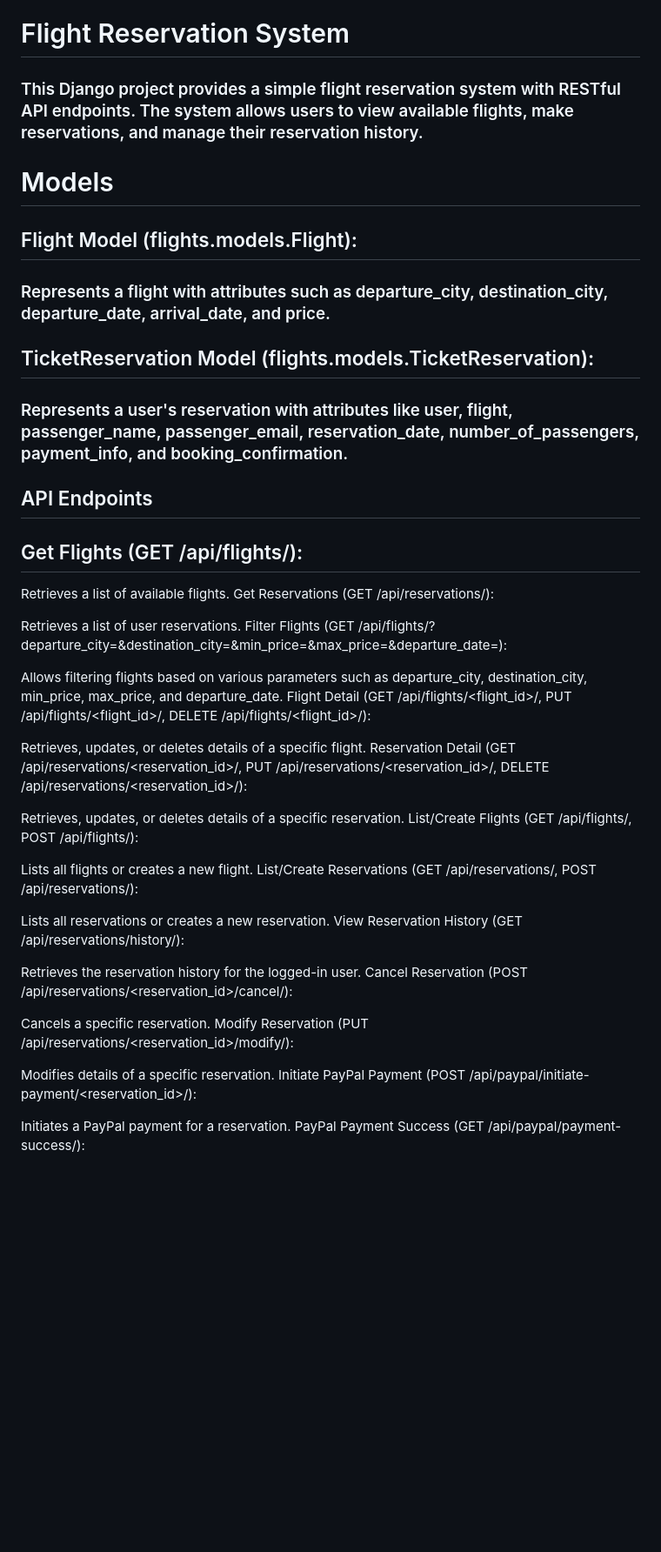
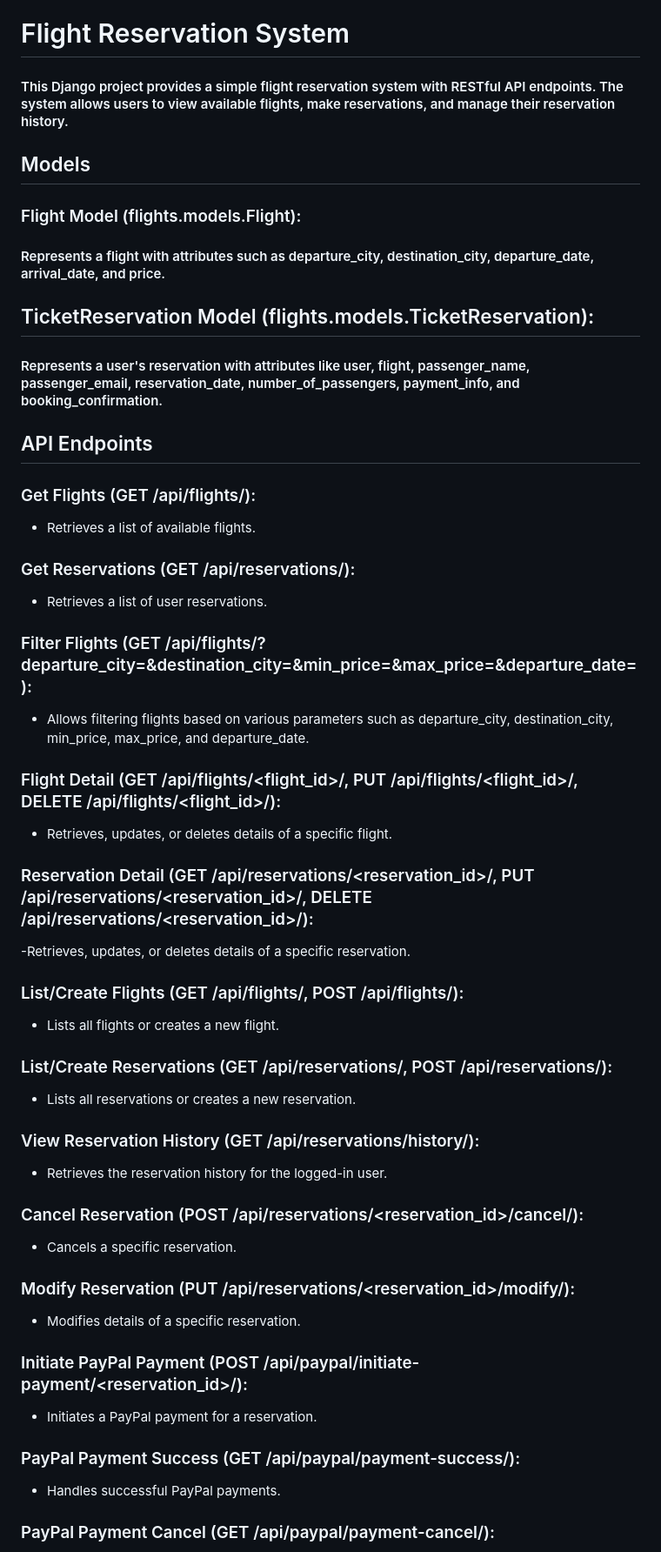
Before and after one commit to Sara4494/booking_tickets, a Markdown page: README.md, the part around one of its changes. Shown at 87% size. Rendered like a GitHub page; blank space fills up the shorter version.

```diff
--- a/README.md
+++ b/README.md
@@ -1,48 +1,50 @@
 
 # Flight Reservation System
 
-### This Django project provides a simple flight reservation system with RESTful API endpoints. The system allows users to view available flights, make reservations, and manage their reservation history.
+#### This Django project provides a simple flight reservation system with RESTful API endpoints. The system allows users to view available flights, make reservations, and manage their reservation history.
 
-# Models
-## Flight Model (flights.models.Flight):
+## Models
+### Flight Model (flights.models.Flight):
 
-### Represents a flight with attributes such as departure_city, destination_city, departure_date, arrival_date, and price.
+#### Represents a flight with attributes such as departure_city, destination_city, departure_date, arrival_date, and price.
 ## TicketReservation Model (flights.models.TicketReservation):
 
-### Represents a user's reservation with attributes like user, flight, passenger_name, passenger_email, reservation_date, number_of_passengers, payment_info, and booking_confirmation.
+#### Represents a user's reservation with attributes like user, flight, passenger_name, passenger_email, reservation_date, number_of_passengers, payment_info, and booking_confirmation.
 ## API Endpoints
-## Get Flights (GET /api/flights/):
+### Get Flights (GET /api/flights/):
 
-Retrieves a list of available flights.
-Get Reservations (GET /api/reservations/):
+- Retrieves a list of available flights.
+### Get Reservations (GET /api/reservations/):
 
-Retrieves a list of user reservations.
-Filter Flights (GET /api/flights/?departure_city=&destination_city=&min_price=&max_price=&departure_date=):
+- Retrieves a list of user reservations.
+### Filter Flights (GET /api/flights/?departure_city=&destination_city=&min_price=&max_price=&departure_date=):
 
-Allows filtering flights based on various parameters such as departure_city, destination_city, min_price, max_price, and departure_date.
-Flight Detail (GET /api/flights/<flight_id>/, PUT /api/flights/<flight_id>/, DELETE /api/flights/<flight_id>/):
+- Allows filtering flights based on various parameters such as departure_city, destination_city, min_price, max_price, and departure_date.
+### Flight Detail (GET /api/flights/<flight_id>/, PUT /api/flights/<flight_id>/, DELETE /api/flights/<flight_id>/):
+- Retrieves, updates, or deletes details of a specific flight.
+### Reservation Detail (GET /api/reservations/<reservation_id>/, PUT /api/reservations/<reservation_id>/, DELETE /api/reservations/<reservation_id>/):
 
-Retrieves, updates, or deletes details of a specific flight.
-Reservation Detail (GET /api/reservations/<reservation_id>/, PUT /api/reservations/<reservation_id>/, DELETE /api/reservations/<reservation_id>/):
+-Retrieves, updates, or deletes details of a specific reservation.
+### List/Create Flights (GET /api/flights/, POST /api/flights/):
 
-Retrieves, updates, or deletes details of a specific reservation.
-List/Create Flights (GET /api/flights/, POST /api/flights/):
+- Lists all flights or creates a new flight.
+### List/Create Reservations (GET /api/reservations/, POST /api/reservations/):
 
-Lists all flights or creates a new flight.
-List/Create Reservations (GET /api/reservations/, POST /api/reservations/):
+- Lists all reservations or creates a new reservation.
+### View Reservation History (GET /api/reservations/history/):
 
-Lists all reservations or creates a new reservation.
-View Reservation History (GET /api/reservations/history/):
+- Retrieves the reservation history for the logged-in user.
+### Cancel Reservation (POST /api/reservations/<reservation_id>/cancel/):
 
-Retrieves the reservation history for the logged-in user.
-Cancel Reservation (POST /api/reservations/<reservation_id>/cancel/):
+- Cancels a specific reservation.
+### Modify Reservation (PUT /api/reservations/<reservation_id>/modify/):
 
-Cancels a specific reservation.
-Modify Reservation (PUT /api/reservations/<reservation_id>/modify/):
+- Modifies details of a specific reservation.
+### Initiate PayPal Payment (POST /api/paypal/initiate-payment/<reservation_id>/):
 
-Modifies details of a specific reservation.
-Initiate PayPal Payment (POST /api/paypal/initiate-payment/<reservation_id>/):
+- Initiates a PayPal payment for a reservation.
+### PayPal Payment Success (GET /api/paypal/payment-success/):
 
-Initiates a PayPal payment for a reservation.
-PayPal Payment Success (GET /api/paypal/payment-success/):
+- Handles successful PayPal payments.
+### PayPal Payment Cancel (GET /api/paypal/payment-cancel/):
 
```
Also changed, not shown: other parts of README.md (+43 -34 lines).
